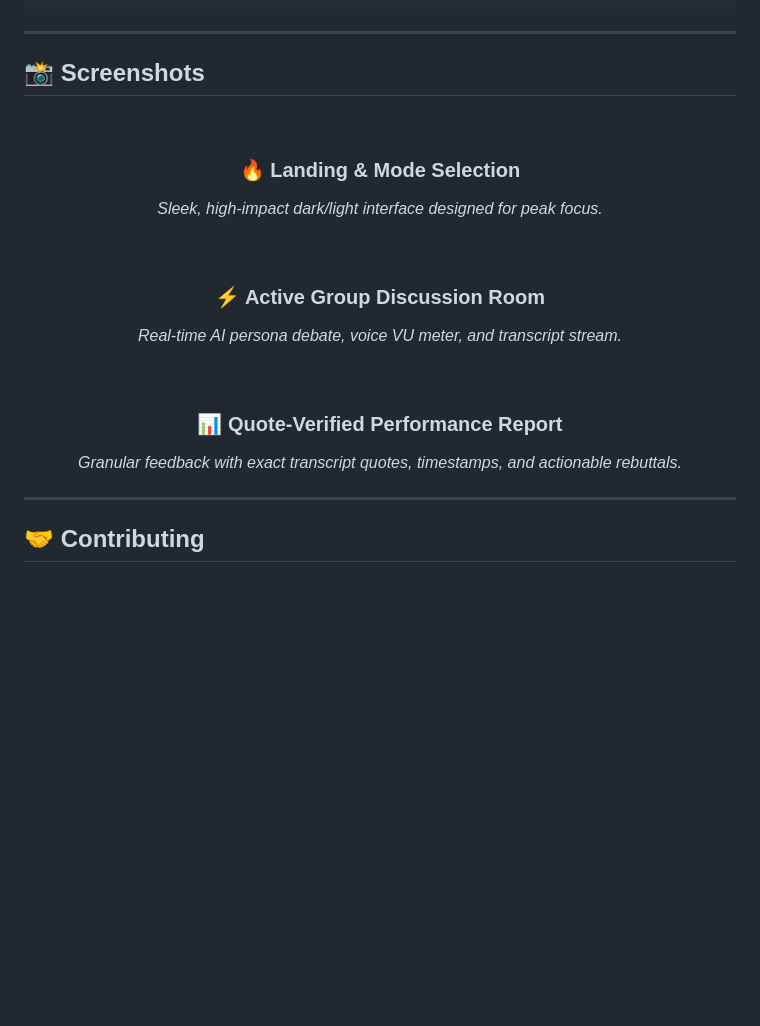
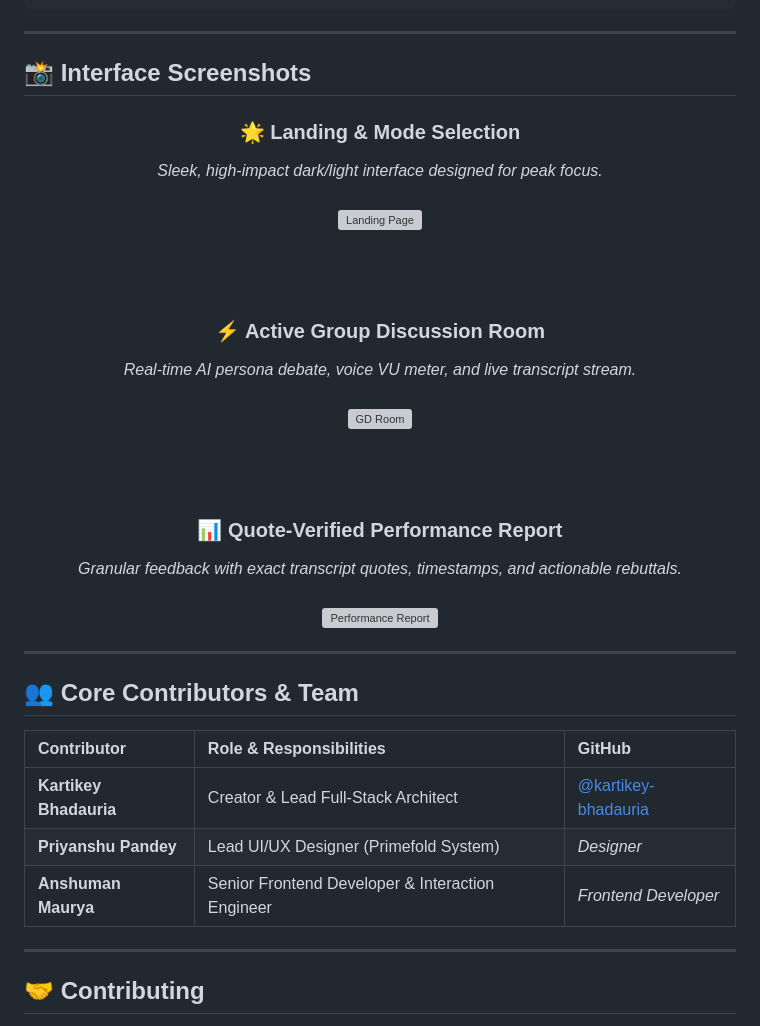
Before and after one commit to kartikey-bhadauria/gd-arena, a Markdown page: README.md, the part around the change. GitHub-like rendering; blank space fills up the shorter version; grey boxes are pictures that could not be loaded.

Commit message:
docs: add interface screenshots placeholders and core team credits (Priyanshu Pandey & Anshuman Maurya)

```diff
--- a/README.md
+++ b/README.md
@@ -82,19 +82,40 @@ python server.py
 
 ---
 
-## 📸 Screenshots
+## 📸 Interface Screenshots
 
 <div align="center">
-  <br>
-  <h3>🔥 Landing & Mode Selection</h3>
-  <p><em>Sleek, high-impact dark/light interface designed for peak focus.</em></p>
-  <br>
-  <h3>⚡ Active Group Discussion Room</h3>
-  <p><em>Real-time AI persona debate, voice VU meter, and transcript stream.</em></p>
-  <br>
-  <h3>📊 Quote-Verified Performance Report</h3>
-  <p><em>Granular feedback with exact transcript quotes, timestamps, and actionable rebuttals.</em></p>
+
+### 🌟 Landing & Mode Selection
+*Sleek, high-impact dark/light interface designed for peak focus.*
+<br><br>
+<img src="docs/screenshots/landing.png" width="850px" alt="Landing Page">
+
+<br><br>
+
+### ⚡ Active Group Discussion Room
+*Real-time AI persona debate, voice VU meter, and live transcript stream.*
+<br><br>
+<img src="docs/screenshots/gd-room.png" width="850px" alt="GD Room">
+
+<br><br>
+
+### 📊 Quote-Verified Performance Report
+*Granular feedback with exact transcript quotes, timestamps, and actionable rebuttals.*
+<br><br>
+<img src="docs/screenshots/report.png" width="850px" alt="Performance Report">
+
 </div>
+
+---
+
+## 👥 Core Contributors & Team
+
+| Contributor | Role & Responsibilities | GitHub |
+| :--- | :--- | :--- |
+| **Kartikey Bhadauria** | Creator & Lead Full-Stack Architect | [@kartikey-bhadauria](https://github.com/kartikey-bhadauria) |
+| **Priyanshu Pandey** | Lead UI/UX Designer (Primefold System) | *Designer* |
+| **Anshuman Maurya** | Senior Frontend Developer & Interaction Engineer | *Frontend Developer* |
 
 ---
 
```
